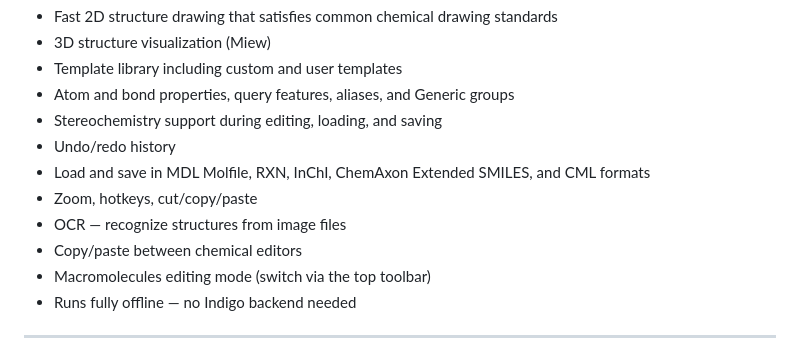
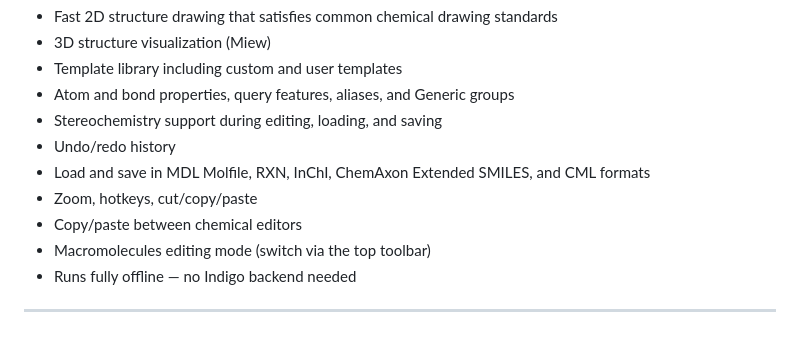
Before and after one commit to katalystnord/ketcher-desktop, a Markdown page: README.md, the part around the change. Drawn GitHub-style.

```diff
--- a/README.md
+++ b/README.md
@@ -20,7 +20,6 @@ Everything Ketcher offers, as a native desktop app:
 - Undo/redo history
 - Load and save in MDL Molfile, RXN, InChI, ChemAxon Extended SMILES, and CML formats
 - Zoom, hotkeys, cut/copy/paste
-- OCR — recognize structures from image files
 - Copy/paste between chemical editors
 - Macromolecules editing mode (switch via the top toolbar)
 - Runs fully offline — no Indigo backend needed
```
Also changed, not shown: CLAUDE.md (+1 -1 lines).
